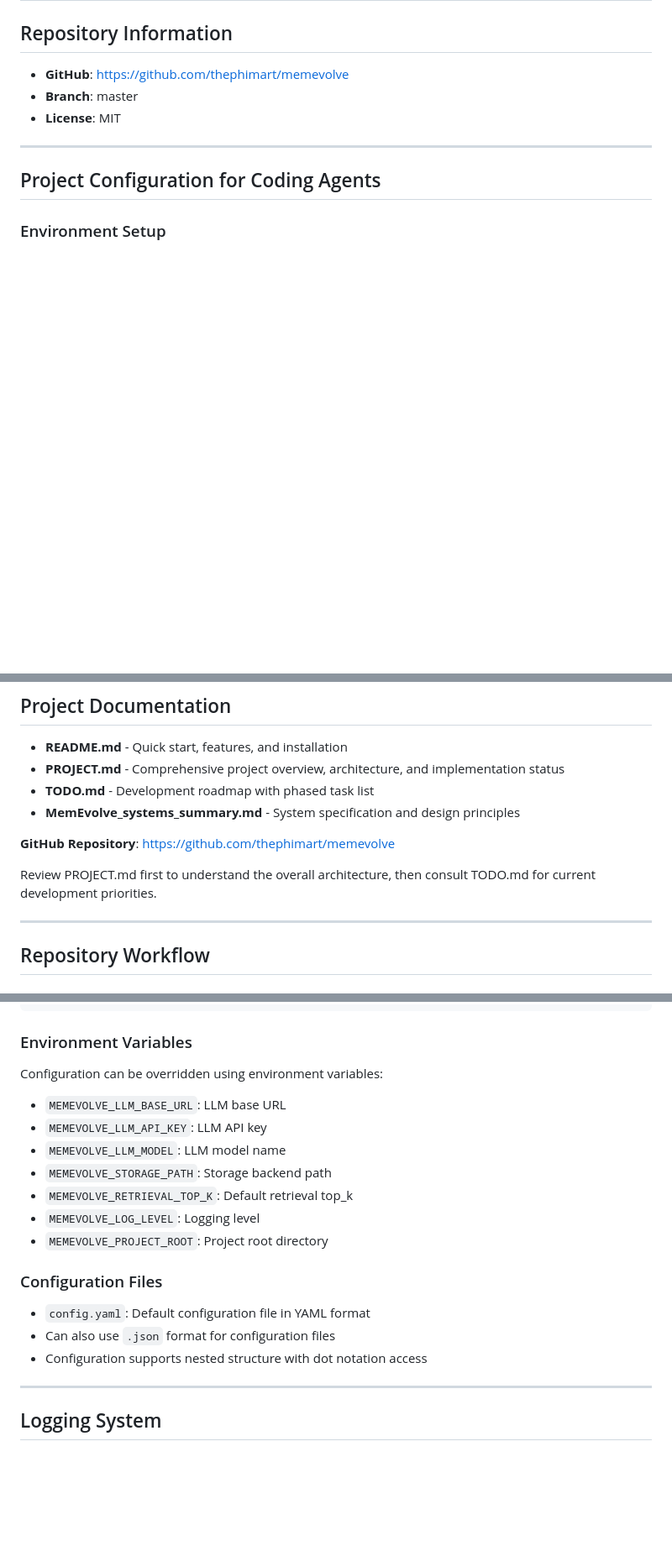
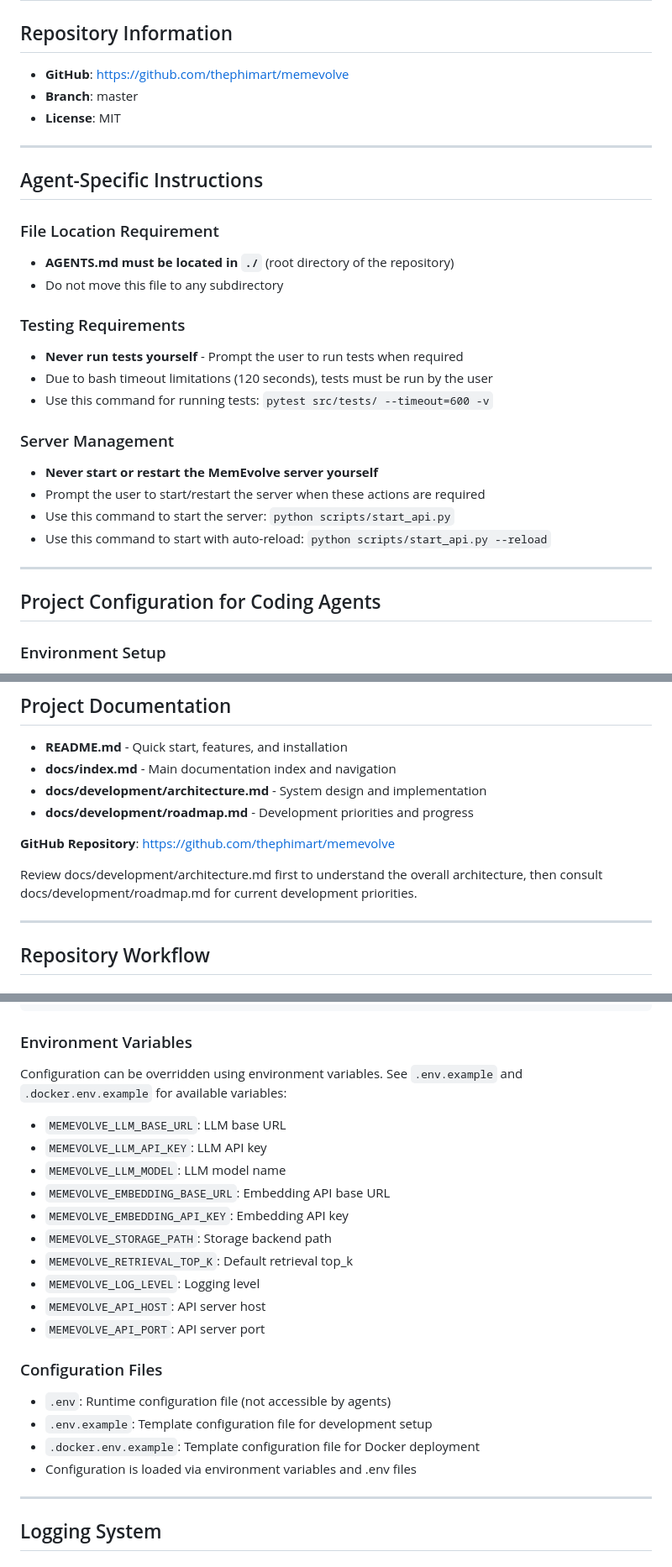
Before and after one commit to thephimart/MemEvolve-API, a Markdown page: AGENTS.md, 3 parts joined by grey strips. Shown at 84% size. GitHub-like rendering; blank space fills up the shorter version.

Commit message:
docs: update AGENTS.md with corrected agent instructions
- Add agent-specific instructions section with key requirements:
  * AGENTS.md must be in root directory
  * Never run tests yourself - prompt user with bash command
  * Never start/restart server - prompt user with commands
- Update documentation links to reflect new docs/ structure
- Correct configuration system documentation:
  * Project uses .env files, not config.yaml/.json
  * Reference .env.example and .docker.env.example templates
  * Clarify that .env is not accessible by agents
  * Update environment variables list
- Remove outdated config.yaml references from examples

```diff
--- a/AGENTS.md
+++ b/AGENTS.md
@@ -5,6 +5,25 @@
 - **GitHub**: https://github.com/thephimart/memevolve
 - **Branch**: master
 - **License**: MIT
+
+---
+
+## Agent-Specific Instructions
+
+### File Location Requirement
+- **AGENTS.md must be located in `./`** (root directory of the repository)
+- Do not move this file to any subdirectory
+
+### Testing Requirements
+- **Never run tests yourself** - Prompt the user to run tests when required
+- Due to bash timeout limitations (120 seconds), tests must be run by the user
+- Use this command for running tests: `pytest src/tests/ --timeout=600 -v`
+
+### Server Management
+- **Never start or restart the MemEvolve server yourself**
+- Prompt the user to start/restart the server when these actions are required
+- Use this command to start the server: `python scripts/start_api.py`
+- Use this command to start with auto-reload: `python scripts/start_api.py --reload`
 
 ---
 
@@ -113,13 +132,13 @@ No Copilot instructions found in `.github/copilot-instructions.md`.
 ## Project Documentation
 
 - **README.md** - Quick start, features, and installation
-- **PROJECT.md** - Comprehensive project overview, architecture, and implementation status
-- **TODO.md** - Development roadmap with phased task list
-- **MemEvolve_systems_summary.md** - System specification and design principles
+- **docs/index.md** - Main documentation index and navigation
+- **docs/development/architecture.md** - System design and implementation
+- **docs/development/roadmap.md** - Development priorities and progress
 
 **GitHub Repository**: https://github.com/thephimart/memevolve
 
-Review PROJECT.md first to understand the overall architecture, then consult TODO.md for current development priorities.
+Review docs/development/architecture.md first to understand the overall architecture, then consult docs/development/roadmap.md for current development priorities.
 
 ---
 
@@ -192,21 +205,25 @@ cerebra_config = ConfigManager.get_architecture_config("cerebra")
 
 ### Environment Variables
 
-Configuration can be overridden using environment variables:
+Configuration can be overridden using environment variables. See `.env.example` and `.docker.env.example` for available variables:
 
 - `MEMEVOLVE_LLM_BASE_URL`: LLM base URL
 - `MEMEVOLVE_LLM_API_KEY`: LLM API key
 - `MEMEVOLVE_LLM_MODEL`: LLM model name
+- `MEMEVOLVE_EMBEDDING_BASE_URL`: Embedding API base URL
+- `MEMEVOLVE_EMBEDDING_API_KEY`: Embedding API key
 - `MEMEVOLVE_STORAGE_PATH`: Storage backend path
 - `MEMEVOLVE_RETRIEVAL_TOP_K`: Default retrieval top_k
 - `MEMEVOLVE_LOG_LEVEL`: Logging level
-- `MEMEVOLVE_PROJECT_ROOT`: Project root directory
+- `MEMEVOLVE_API_HOST`: API server host
+- `MEMEVOLVE_API_PORT`: API server port
 
 ### Configuration Files
 
-- `config.yaml`: Default configuration file in YAML format
-- Can also use `.json` format for configuration files
-- Configuration supports nested structure with dot notation access
+- `.env`: Runtime configuration file (not accessible by agents)
+- `.env.example`: Template configuration file for development setup
+- `.docker.env.example`: Template configuration file for Docker deployment
+- Configuration is loaded via environment variables and .env files
 
 ---
 
```
Also changed, not shown: other parts of AGENTS.md (+5 -11 lines).
